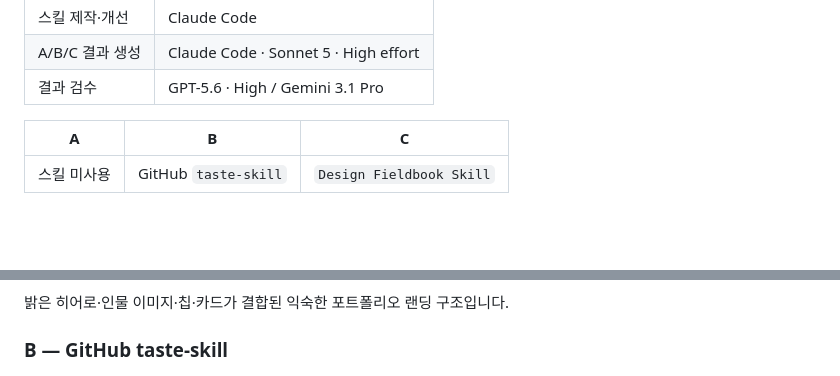
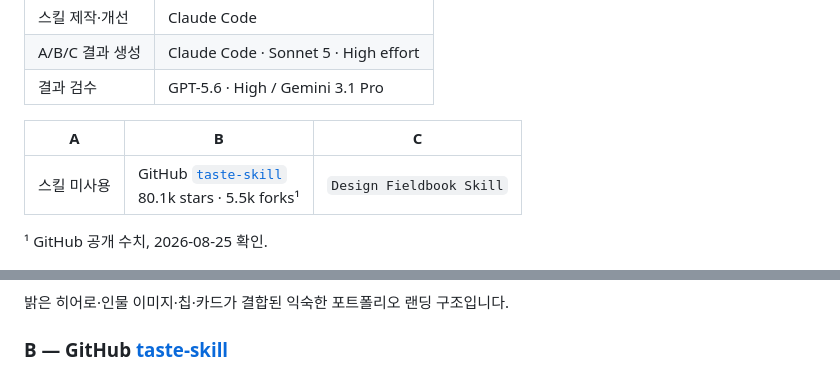
Before and after one commit to psungs1226-star/Portfolio, a Markdown page: Design_Fieldbook_Skill/README.md, 2 parts joined by grey strips. Rendered like a GitHub page; blank space fills up the shorter version.

Commit message:
Link taste-skill benchmark source

```diff
--- a/Design_Fieldbook_Skill/README.md
+++ b/Design_Fieldbook_Skill/README.md
@@ -80,7 +80,9 @@ Design Fieldbook 웹사이트에서는 디자인 원칙과 스타일을 글로
 
 | A | B | C |
 |---|---|---|
-| 스킬 미사용 | GitHub `taste-skill` | `Design Fieldbook Skill` |
+| 스킬 미사용 | GitHub [`taste-skill`](https://github.com/leonxlnx/taste-skill)<br>80.1k stars · 5.5k forks¹ | `Design Fieldbook Skill` |
+
+¹ GitHub 공개 수치, 2026-08-25 확인.
 
 <p align="center">
   <img src="docs/images/10-abc-prompt.png" width="900" alt="동일 프롬프트로 A B C 테스트를 동시에 진행한 화면">
@@ -105,7 +107,7 @@ Design Fieldbook 웹사이트에서는 디자인 원칙과 스타일을 글로
 
 밝은 히어로·인물 이미지·칩·카드가 결합된 익숙한 포트폴리오 랜딩 구조입니다.
 
-### B — GitHub taste-skill
+### B — GitHub [taste-skill](https://github.com/leonxlnx/taste-skill)
 
 <p align="center">
   <img src="docs/images/12-abc-b-taste-skill.png" width="900" alt="B taste-skill 결과">
```
Also changed, not shown: 2 other files.
